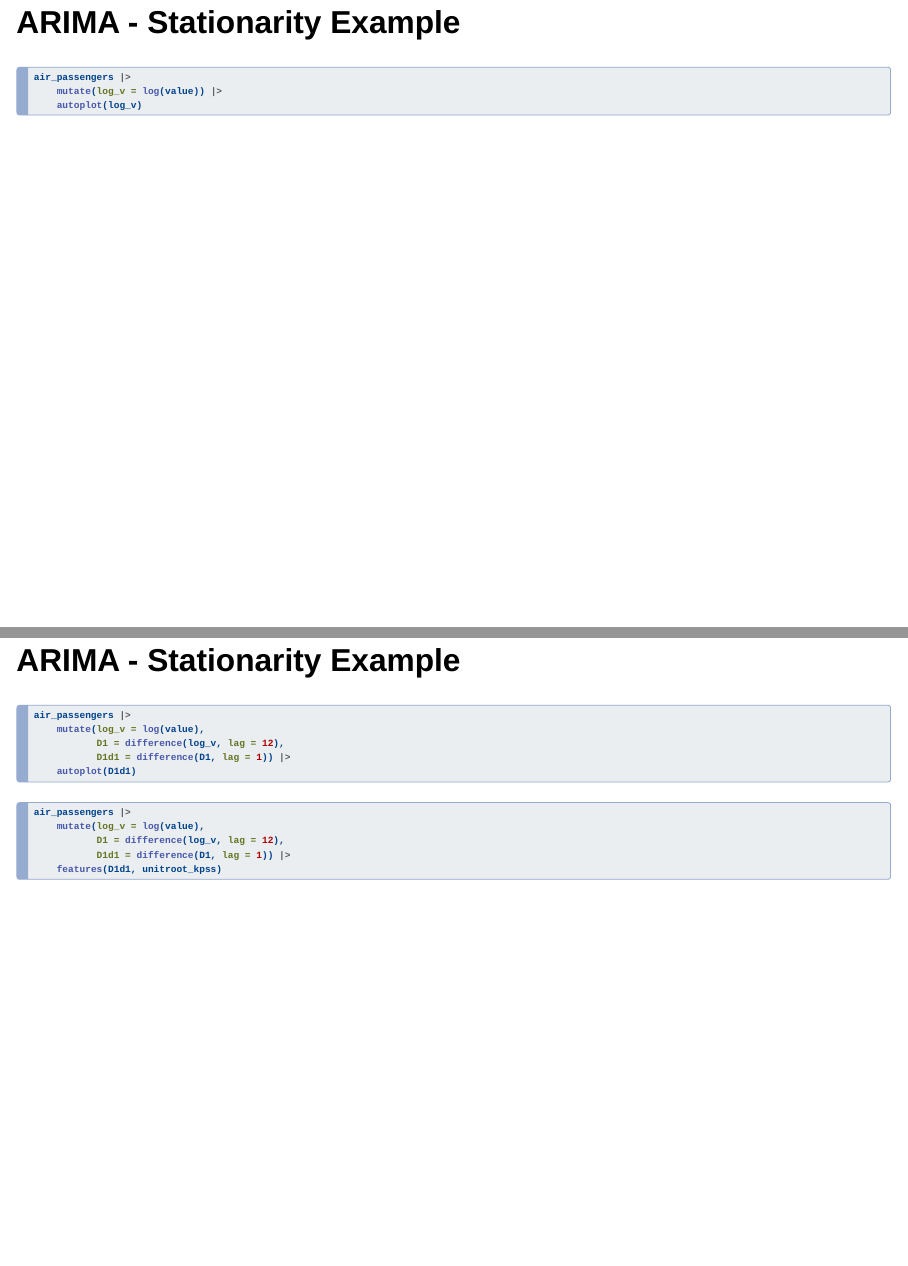
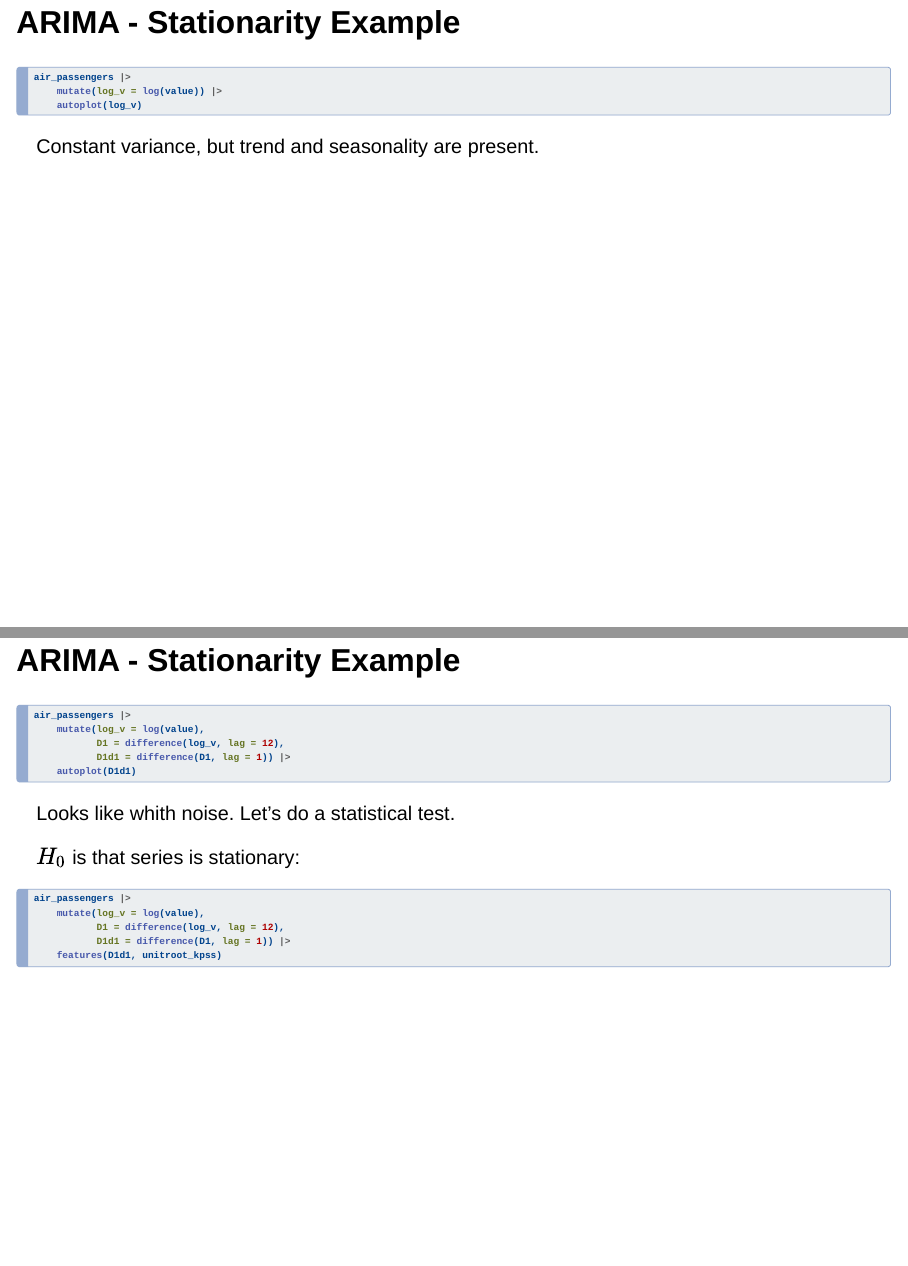
Before and after one commit to dsdaveh/time-series-overview, a Quarto document (time-series-overview.qmd): pages 20 and 22 of 25, joined at a grey line. Rendered offline with R 4.5, knitr and Pandoc in place of Quarto, with nearby package versions; the code chunks are not run, so their results and figures are left out; drawn as Slidy slides in place of the format the file asks for.

Commit message:
stationary example done

````diff
--- a/time-series-overview.qmd
+++ b/time-series-overview.qmd
@@ -430,22 +428,26 @@ graph TD
 autoplot(air_passengers, value)
 ```
 
-## ARIMA - Stationarity Example
+## ARIMA - Stationarity Example {.smaller}
 
 ```{r airex-2}
 #| echo: true
+#| output-location: column
 air_passengers |>
     mutate(log_v = log(value)) |>
     autoplot(log_v)
 ```
-## ARIMA - Stationarity Example
+
+Constant variance, but trend and seasonality are present.
+
+## ARIMA - Stationarity Example {.smaller}
 
 ```{r airex-3}
 #| echo: true
 #| warning: false
+#| output-location: column
 air_passengers |>
     mutate(log_v = log(value),
            D1 = difference(log_v, lag = 12)) |>
     autoplot(D1)
 ```
-## ARIMA - Stationarity Example
@@ -462,3 +470,9 @@ air_passengers |>
+Looks like whith noise. Let's do a statistical test.
+
+$H_0$ is that series is stationary:
+
+
+::: fragment
 ```{r airex-5}
 #| echo: true
 #| warning: false
````
Also changed, not shown: time-series-overview.qmd (21 more changed lines).
